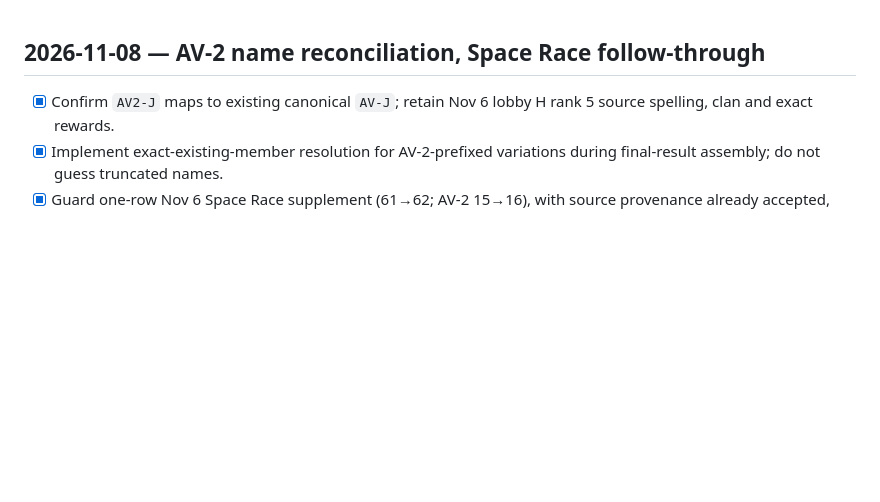
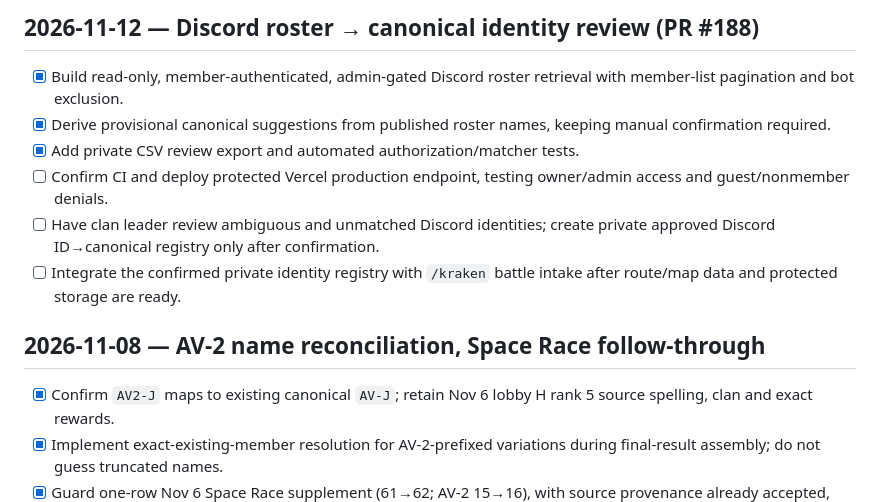
Before and after one commit to AvengersMobControl/avengers-stat-center, a Markdown page: ROADMAP.md, the part around the change. Rendered like a GitHub page; blank space fills up the shorter version.

Commit message:
Document Discord member export and manual identity approval decision

```diff
--- a/ROADMAP.md
+++ b/ROADMAP.md
@@ -1,3 +1,12 @@
+## 2026-11-12 — Discord roster → canonical identity review (PR #188)
+
+- [x] Build read-only, member-authenticated, admin-gated Discord roster retrieval with member-list pagination and bot exclusion.
+- [x] Derive provisional canonical suggestions from published roster names, keeping manual confirmation required.
+- [x] Add private CSV review export and automated authorization/matcher tests.
+- [ ] Confirm CI and deploy protected Vercel production endpoint, testing owner/admin access and guest/nonmember denials.
+- [ ] Have clan leader review ambiguous and unmatched Discord identities; create private approved Discord ID→canonical registry only after confirmation.
+- [ ] Integrate the confirmed private identity registry with `/kraken` battle intake after route/map data and protected storage are ready.
+
 ## 2026-11-08 — AV-2 name reconciliation, Space Race follow-through
 
 - [x] Confirm `AV2-J` maps to existing canonical `AV-J`; retain Nov 6 lobby H rank 5 source spelling, clan and exact rewards.
```
